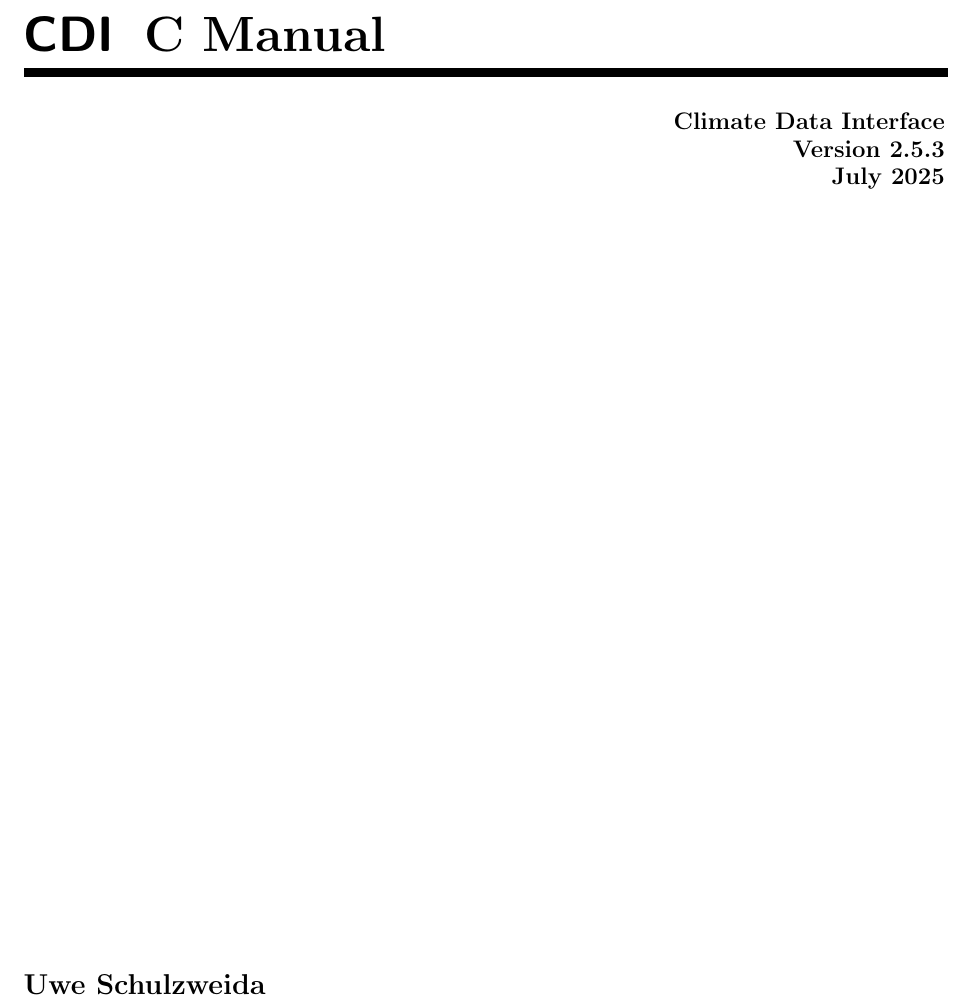
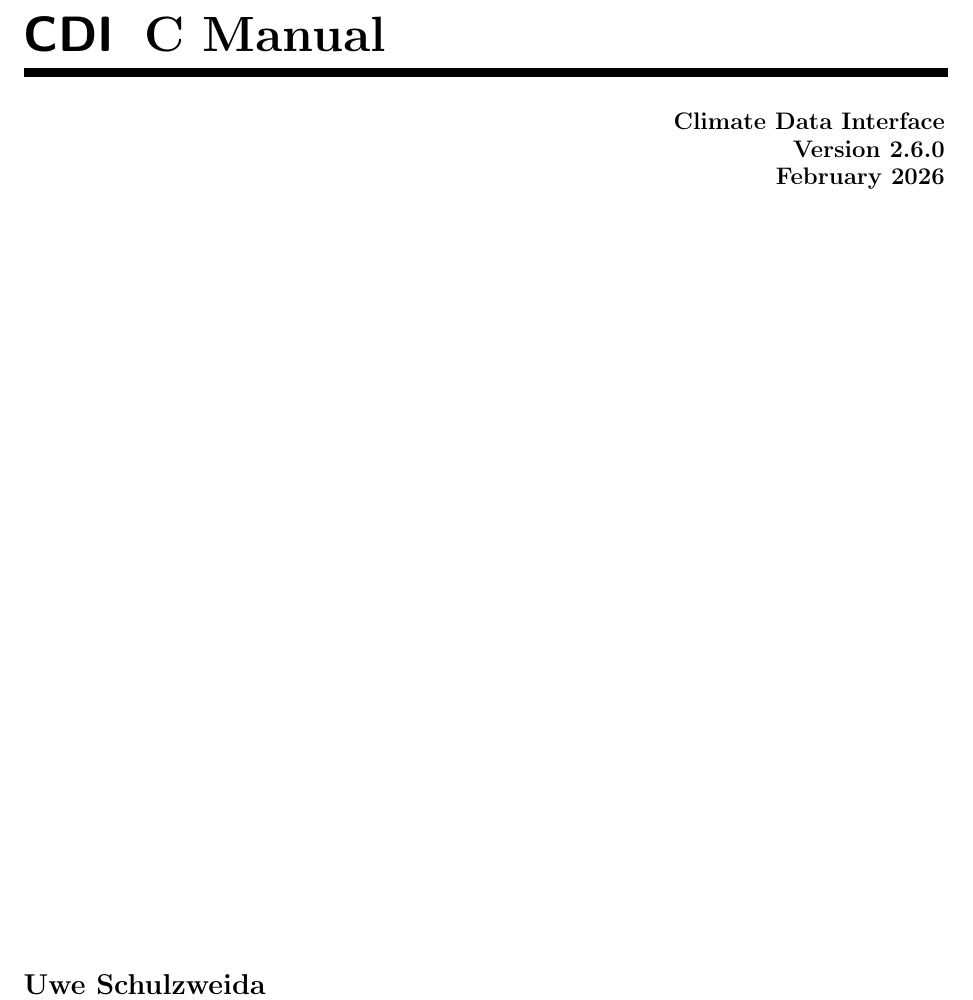
Before and after one commit to florianziemen/libcdi, a LaTeX thesis (doc/tex/cdi_cman.tex): part of page 1 of 66, cut so that both start at the same text. Compiled offline with pdfLaTeX; a LaTeX package or settings file that is missing is left out.

Commit message:
Docu update

```diff
--- a/doc/tex/cdi_cman.tex
+++ b/doc/tex/cdi_cman.tex
@@ -136,7 +136,7 @@
 \end{picture}
 
 \begin{flushright}
-{\large\bfseries Climate Data Interface \\ Version 2.5.3 \\ July 2025}
+{\large\bfseries Climate Data Interface \\ Version 2.6.0 \\ February 2026}
 \end{flushright}
 
 \vfill
```
Also changed, not shown: doc/tex/cdi_fman.tex (+1 -1 lines), 1 other file.
